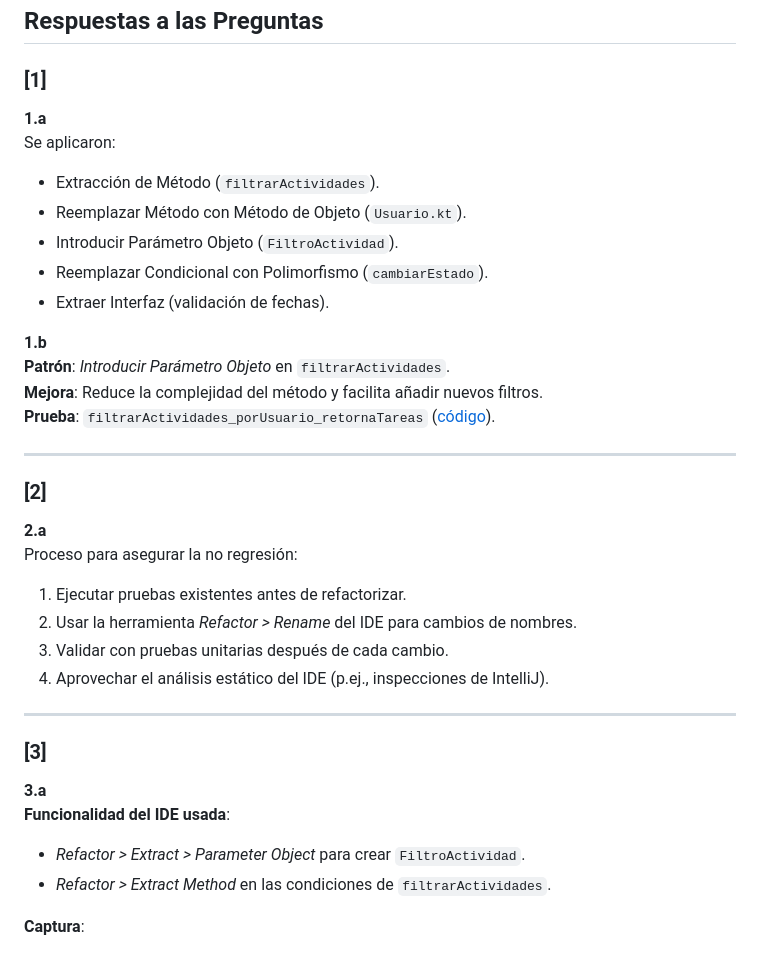
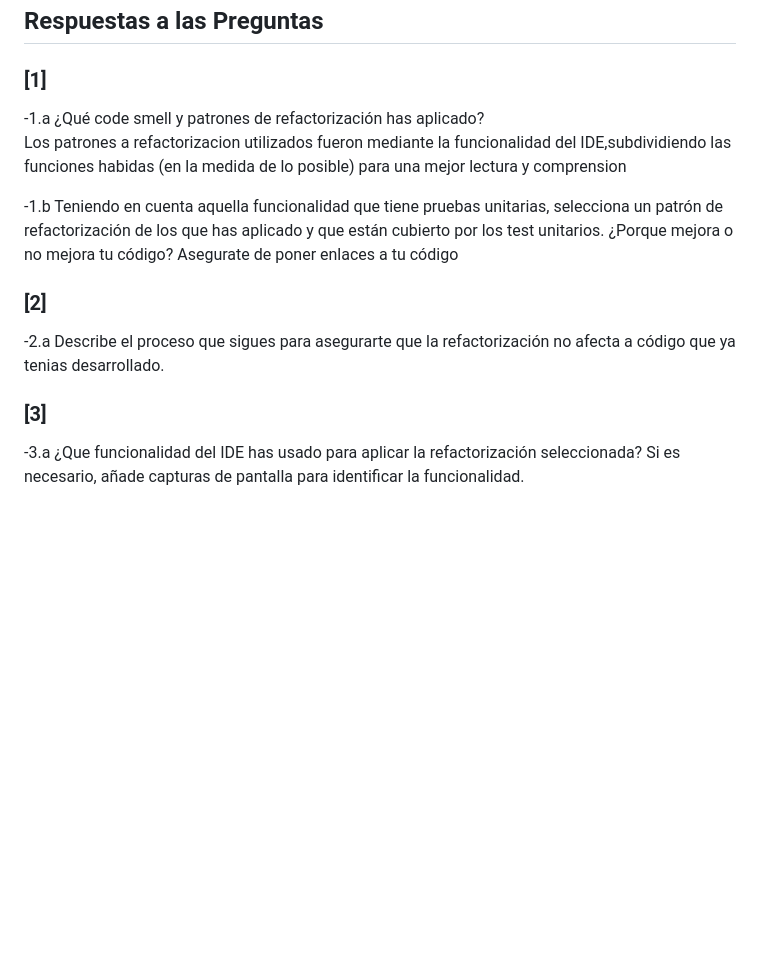
Before and after one commit to Agsergio04/ED_Mis_ni-os_Scrum_Task_Manager-, a Markdown page: ED.4.3.SAG.md, the part around the change printed below. GitHub-like rendering; blank space fills up the shorter version.

```diff
--- a/ED.4.3.SAG.md
+++ b/ED.4.3.SAG.md
@@ -42,35 +71,11 @@
 ## Respuestas a las Preguntas
 
 ### [1]
-**1.a**
-Se aplicaron:
-- Extracción de Método (`filtrarActividades`).
-- Reemplazar Método con Método de Objeto (`Usuario.kt`).
-- Introducir Parámetro Objeto (`FiltroActividad`).
-- Reemplazar Condicional con Polimorfismo (`cambiarEstado`).
-- Extraer Interfaz (validación de fechas).
+-1.a ¿Qué code smell y patrones de refactorización has aplicado?
+Los patrones a refactorizacion utilizados fueron mediante la funcionalidad del IDE,subdividiendo las funciones habidas (en la medida de lo posible) para una mejor lectura y comprension
 
-**1.b**
-**Patrón**: _Introducir Parámetro Objeto_ en `filtrarActividades`.
-**Mejora**: Reduce la complejidad del método y facilita añadir nuevos filtros.
-**Prueba**: `filtrarActividades_porUsuario_retornaTareas` ([código](https://github.com/.../ActividadServiceTest.kt#L45)).
-
----
-
+-1.b Teniendo en cuenta aquella funcionalidad que tiene pruebas unitarias, selecciona un patrón de refactorización de los que has aplicado y que están cubierto por los test unitarios. ¿Porque mejora o no mejora tu código? Asegurate de poner enlaces a tu código
 ### [2]
-**2.a**
-Proceso para asegurar la no regresión:
-1. Ejecutar pruebas existentes antes de refactorizar.
-2. Usar la herramienta _Refactor > Rename_ del IDE para cambios de nombres.
-3. Validar con pruebas unitarias después de cada cambio.
-4. Aprovechar el análisis estático del IDE (p.ej., inspecciones de IntelliJ).
-
----
-
+-2.a Describe el proceso que sigues para asegurarte que la refactorización no afecta a código que ya tenias desarrollado.
 ### [3]
-**3.a**
-**Funcionalidad del IDE usada**:
-- _Refactor > Extract > Parameter Object_ para crear `FiltroActividad`.
-- _Refactor > Extract Method_ en las condiciones de `filtrarActividades`.
-
-**Captura**:
+-3.a ¿Que funcionalidad del IDE has usado para aplicar la refactorización seleccionada? Si es necesario, añade capturas de pantalla para identificar la funcionalidad.
```
Also changed, not shown: other parts of ED.4.3.SAG.md (+55 -26 lines).
